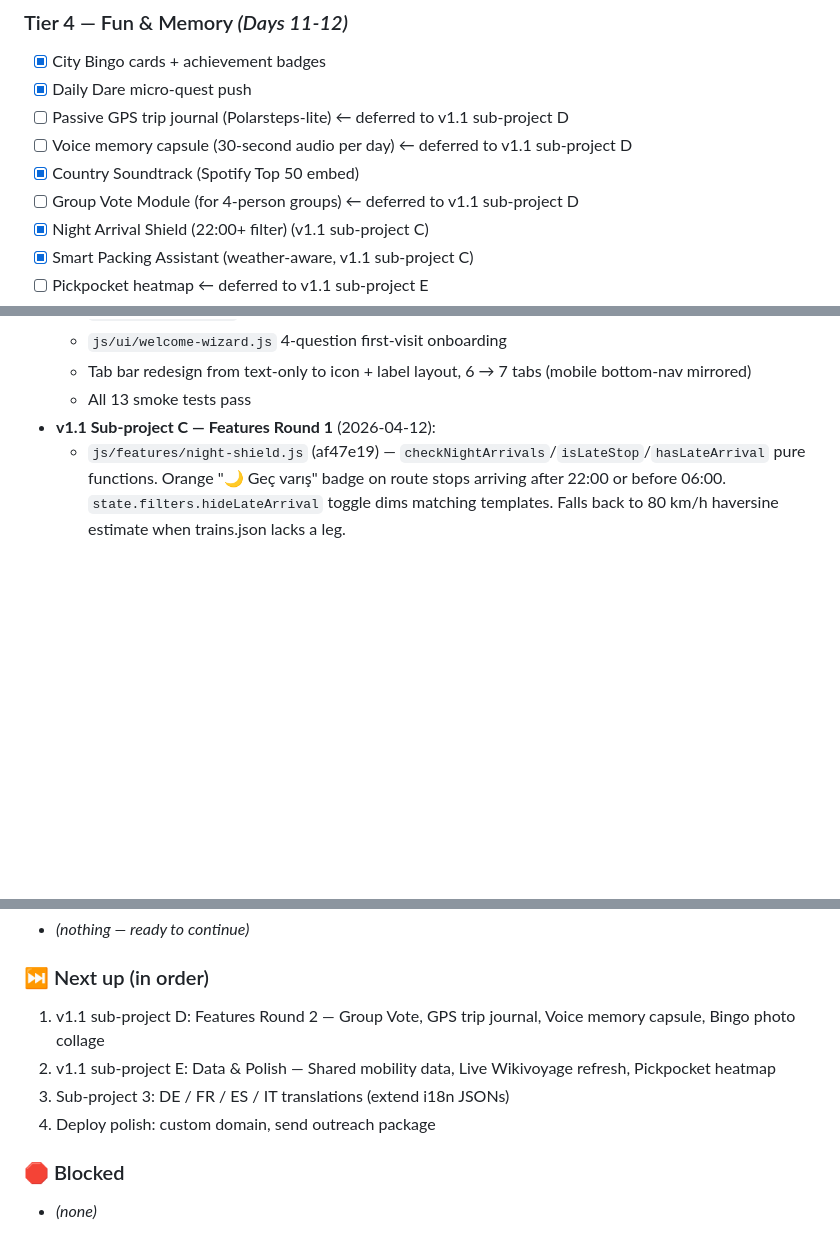
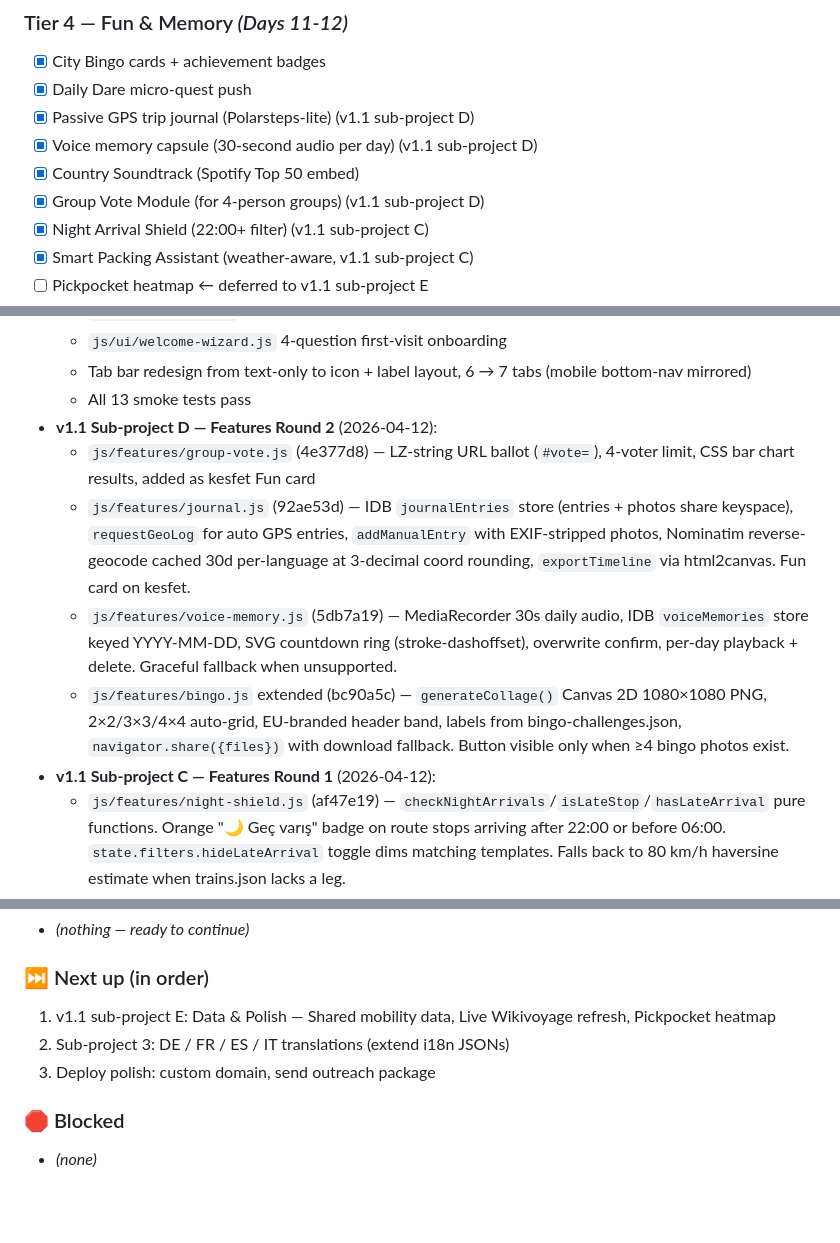
Before and after one commit to embeddedJedi/discovereu-companion, a Markdown page: PROGRESS.md, 3 parts joined by grey strips. Rendered like a GitHub page; blank space fills up the shorter version.

Commit message:
docs(v1.1): mark sub-project D (features round 2) complete

```diff
--- a/PROGRESS.md
+++ b/PROGRESS.md
@@ -265,10 +265,10 @@ All loaded with SRI hashes (to add in Phase 1).
 ### Tier 4 — Fun & Memory *(Days 11-12)*
 - [x] City Bingo cards + achievement badges
 - [x] Daily Dare micro-quest push
-- [ ] Passive GPS trip journal (Polarsteps-lite) ← deferred to v1.1 sub-project D
-- [ ] Voice memory capsule (30-second audio per day) ← deferred to v1.1 sub-project D
+- [x] Passive GPS trip journal (Polarsteps-lite) (v1.1 sub-project D)
+- [x] Voice memory capsule (30-second audio per day) (v1.1 sub-project D)
 - [x] Country Soundtrack (Spotify Top 50 embed)
-- [ ] Group Vote Module (for 4-person groups) ← deferred to v1.1 sub-project D
+- [x] Group Vote Module (for 4-person groups) (v1.1 sub-project D)
 - [x] Night Arrival Shield (22:00+ filter) (v1.1 sub-project C)
 - [x] Smart Packing Assistant (weather-aware, v1.1 sub-project C)
 - [ ] Pickpocket heatmap ← deferred to v1.1 sub-project E
@@ -354,6 +354,11 @@ All loaded with SRI hashes (to add in Phase 1).
   - `js/ui/welcome-wizard.js` 4-question first-visit onboarding
   - Tab bar redesign from text-only to icon + label layout, 6 → 7 tabs (mobile bottom-nav mirrored)
   - All 13 smoke tests pass
+- **v1.1 Sub-project D — Features Round 2** (2026-04-12):
+  - `js/features/group-vote.js` (4e377d8) — LZ-string URL ballot (`#vote=`), 4-voter limit, CSS bar chart results, added as kesfet Fun card
+  - `js/features/journal.js` (92ae53d) — IDB `journalEntries` store (entries + photos share keyspace), `requestGeoLog` for auto GPS entries, `addManualEntry` with EXIF-stripped photos, Nominatim reverse-geocode cached 30d per-language at 3-decimal coord rounding, `exportTimeline` via html2canvas. Fun card on kesfet.
+  - `js/features/voice-memory.js` (5db7a19) — MediaRecorder 30s daily audio, IDB `voiceMemories` store keyed YYYY-MM-DD, SVG countdown ring (stroke-dashoffset), overwrite confirm, per-day playback + delete. Graceful fallback when unsupported.
+  - `js/features/bingo.js` extended (bc90a5c) — `generateCollage()` Canvas 2D 1080×1080 PNG, 2×2/3×3/4×4 auto-grid, EU-branded header band, labels from bingo-challenges.json, `navigator.share({files})` with download fallback. Button visible only when ≥4 bingo photos exist.
 - **v1.1 Sub-project C — Features Round 1** (2026-04-12):
   - `js/features/night-shield.js` (af47e19) — `checkNightArrivals`/`isLateStop`/`hasLateArrival` pure functions. Orange "🌙 Geç varış" badge on route stops arriving after 22:00 or before 06:00. `state.filters.hideLateArrival` toggle dims matching templates. Falls back to 80 km/h haversine estimate when trains.json lacks a leg.
   - `js/features/wrapped.js` redesign (bfcc6ba) — Strava-style Instagram Post (1080×1350) + Story (1080×1920) formats with format toggle. Canvas-drawn mini map of Europe with EU-gold route polyline over all 36 capitals as context dots. 5-stat grid (Countries/Km/Days/CO₂/Credits). Story format includes QR code (api.qrserver.com) linking to the share URL. html2canvas at exact pixel dimensions.
@@ -381,10 +386,9 @@ All loaded with SRI hashes (to add in Phase 1).
 - *(nothing — ready to continue)*
 
 ### ⏭ Next up (in order)
-1. v1.1 sub-project D: Features Round 2 — Group Vote, GPS trip journal, Voice memory capsule, Bingo photo collage
-2. v1.1 sub-project E: Data & Polish — Shared mobility data, Live Wikivoyage refresh, Pickpocket heatmap
-3. Sub-project 3: DE / FR / ES / IT translations (extend i18n JSONs)
-4. Deploy polish: custom domain, send outreach package
+1. v1.1 sub-project E: Data & Polish — Shared mobility data, Live Wikivoyage refresh, Pickpocket heatmap
+2. Sub-project 3: DE / FR / ES / IT translations (extend i18n JSONs)
+3. Deploy polish: custom domain, send outreach package
 
 ### 🛑 Blocked
 - *(none)*
```
Also changed, not shown: 1 other file.
